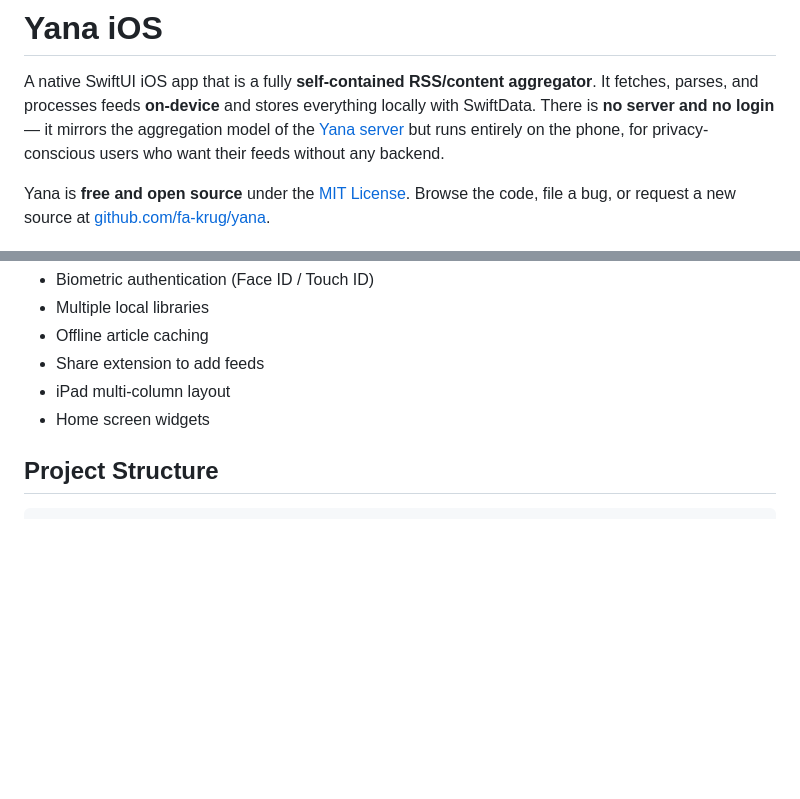
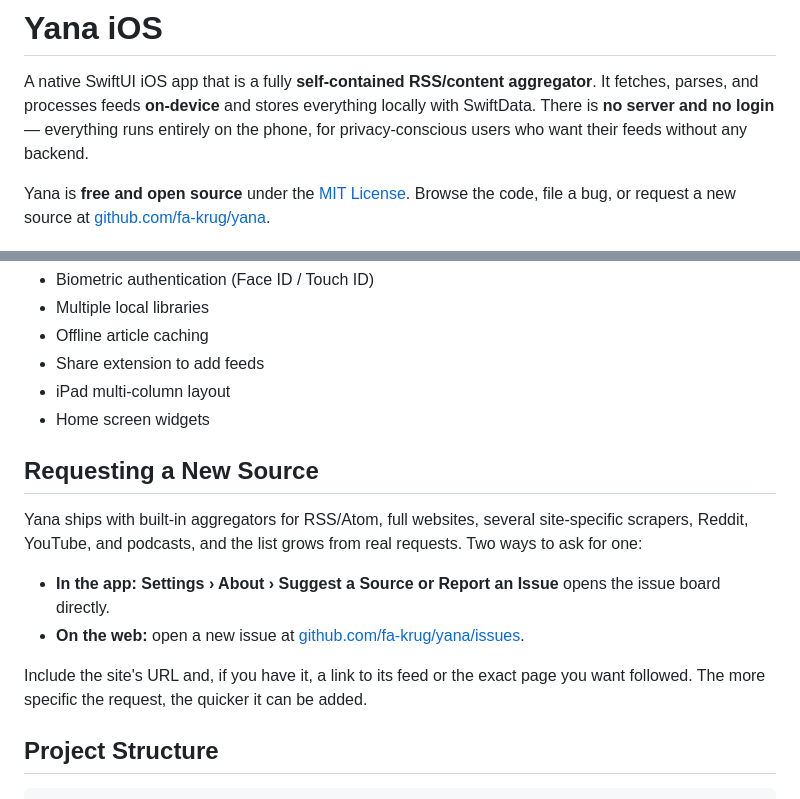
Before and after one commit to fa-krug/yana, a Markdown page: README.md, 2 parts joined by grey strips. Drawn GitHub-style; blank space fills up the shorter version.

Commit message:
Drop server-version references; add clear 'request a new source' guidance to README

````diff
--- a/README.md
+++ b/README.md
@@ -2,8 +2,7 @@
 
 A native SwiftUI iOS app that is a fully **self-contained RSS/content aggregator**. It
 fetches, parses, and processes feeds **on-device** and stores everything locally with
-SwiftData. There is **no server and no login** — it mirrors the aggregation model of the
-[Yana server](https://github.com/fa-krug/Yana) but runs entirely on the phone, for
+SwiftData. There is **no server and no login** — everything runs entirely on the phone, for
 privacy-conscious users who want their feeds without any backend.
 
 Yana is **free and open source** under the [MIT License](LICENSE). Browse the code, file a
@@ -93,6 +92,20 @@ bug, or request a new source at [github.com/fa-krug/yana](https://github.com/fa-
 - iPad multi-column layout
 - Home screen widgets
 
+## Requesting a New Source
+
+Yana ships with built-in aggregators for RSS/Atom, full websites, several site-specific
+scrapers, Reddit, YouTube, and podcasts, and the list grows from real requests. Two ways to
+ask for one:
+
+- **In the app:** **Settings › About › Suggest a Source or Report an Issue** opens the issue
+  board directly.
+- **On the web:** open a new issue at
+  [github.com/fa-krug/yana/issues](https://github.com/fa-krug/yana/issues).
+
+Include the site's URL and, if you have it, a link to its feed or the exact page you want
+followed. The more specific the request, the quicker it can be added.
+
 ## Project Structure
 
 ```
````
Also changed, not shown: CLAUDE.md (+4 -4 lines).
